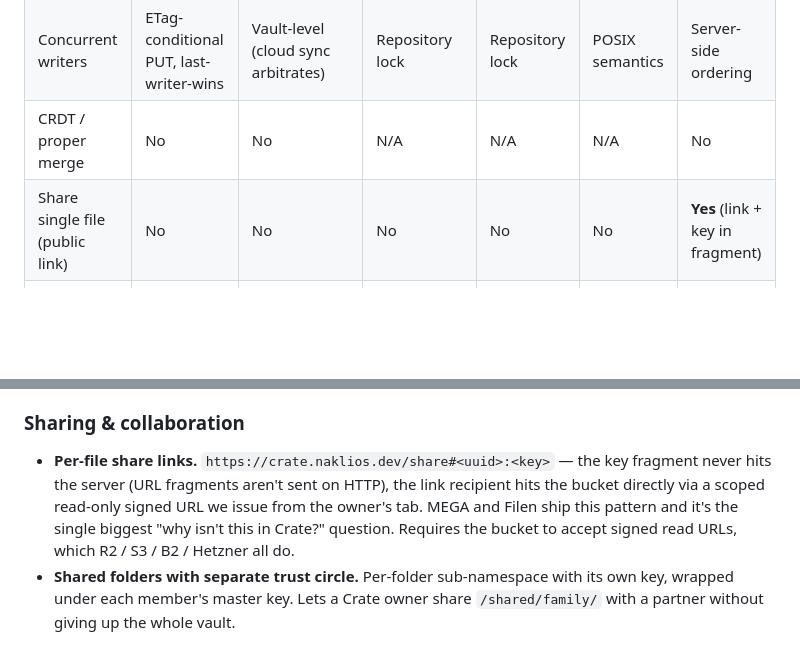
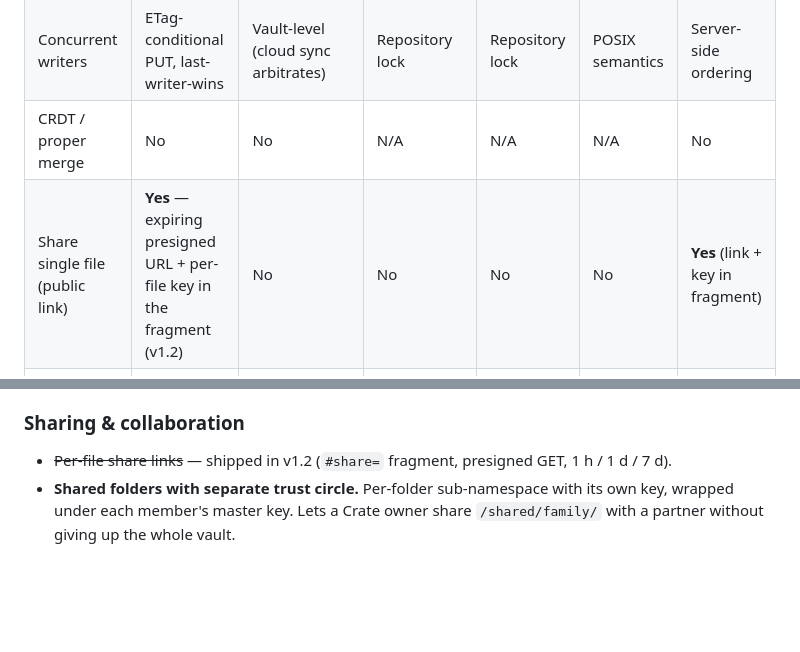
Before and after one commit to NakliTechie/crate, a Markdown page: docs/prior-art.md, 2 parts joined by grey strips. Drawn GitHub-style; blank space fills up the shorter version.

Commit message:
prior-art: share links shipped

```diff
--- a/docs/prior-art.md
+++ b/docs/prior-art.md
@@ -93,7 +93,7 @@ DCS) are covered as [cousins](#cousins) below.
 | Cross-device sync | Yes — via bucket (manifest converges) | Via cloud-provider sync (Dropbox, etc.) | Via shared repository | Via shared repository | Via shared mount | Yes — native |
 | Concurrent writers | ETag-conditional PUT, last-writer-wins | Vault-level (cloud sync arbitrates) | Repository lock | Repository lock | POSIX semantics | Server-side ordering |
 | CRDT / proper merge | No | No | N/A | N/A | N/A | No |
-| Share single file (public link) | No | No | No | No | No | **Yes** (link + key in fragment) |
+| Share single file (public link) | **Yes** — expiring presigned URL + per-file key in the fragment (v1.2) | No | No | No | No | **Yes** (link + key in fragment) |
 | Shared folders (multi-user) | No | No | Shared repository (everyone has full passphrase) | Same | Yes — multi-tenant | **Yes** (per-folder key share) |
 
 ## Ops
@@ -223,13 +223,7 @@ priorities and ordering live in [`plan/pending.md`](../plan/pending.md).
 
 ### Sharing & collaboration
 
-- **Per-file share links.** `https://crate.naklios.dev/share#<uuid>:<key>`
-  — the key fragment never hits the server (URL fragments aren't sent
-  on HTTP), the link recipient hits the bucket directly via a scoped
-  read-only signed URL we issue from the owner's tab. MEGA and Filen
-  ship this pattern and it's the single biggest "why isn't this in
-  Crate?" question. Requires the bucket to accept signed read URLs,
-  which R2 / S3 / B2 / Hetzner all do.
+- ~~Per-file share links~~ — shipped in v1.2 (`#share=` fragment, presigned GET, 1 h / 1 d / 7 d).
 - **Shared folders with separate trust circle.** Per-folder
   sub-namespace with its own key, wrapped under each member's master
   key. Lets a Crate owner share `/shared/family/` with a partner
```
